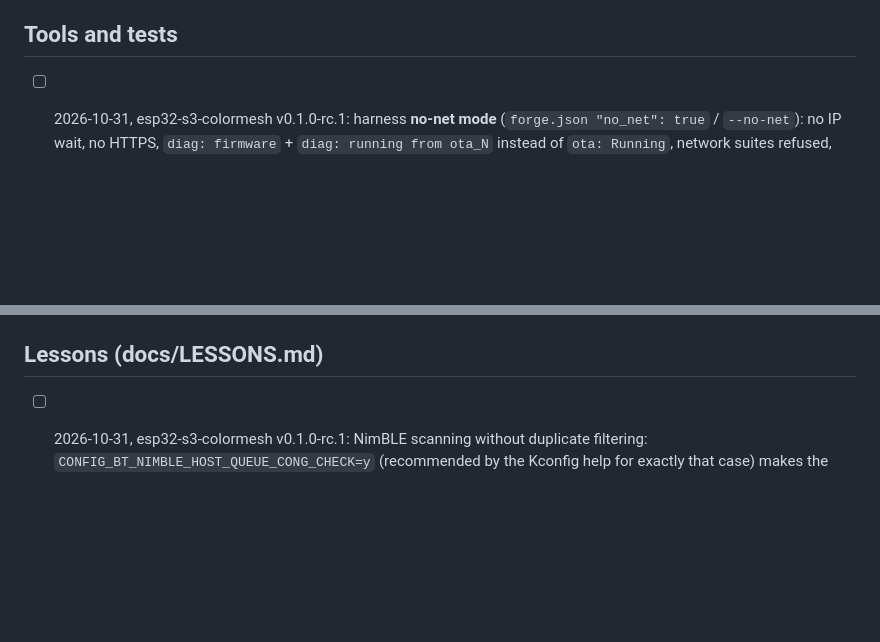
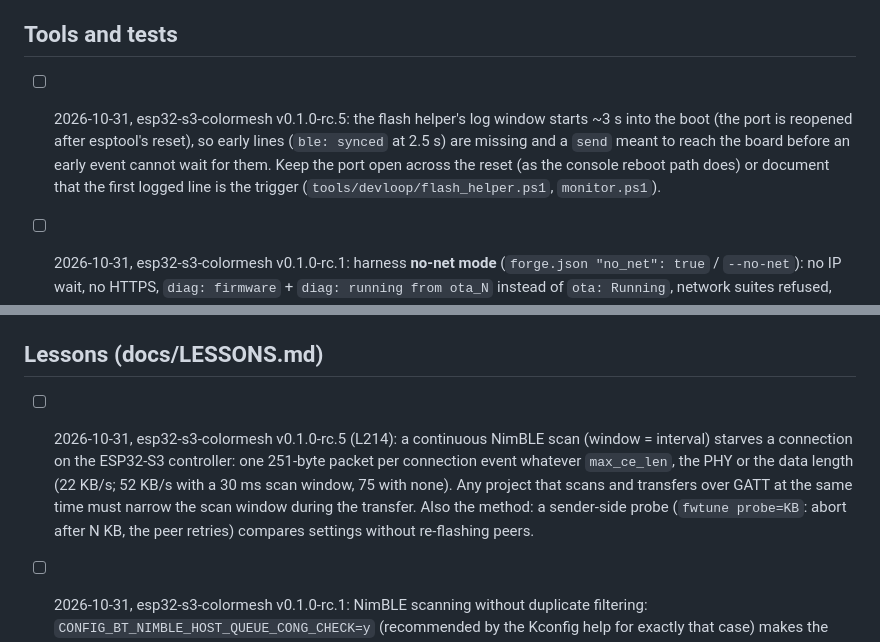
Before and after one commit to TheMonkeyz/espforge, a Markdown page: docs/BACKLOG.md, 2 parts joined by grey strips. Drawn GitHub-style; blank space fills up the shorter version.

Commit message:
BACKLOG: lesson L214 (a continuous scan starves a GATT link on the ESP32-S3) and the flash helper's late log start (from esp32-s3-colormesh)
Co-Authored-By: Claude Fable 5.1 <noreply@anthropic.com>

```diff
--- a/docs/BACKLOG.md
+++ b/docs/BACKLOG.md
@@ -238,6 +238,10 @@ reason it stays in the app.
 
 ## Tools and tests
 
+- [ ] 2026-10-31, esp32-s3-colormesh v0.1.0-rc.5: the flash helper's log window starts ~3 s into the boot (the port is
+  reopened after esptool's reset), so early lines (`ble: synced` at 2.5 s) are missing and a `send` meant to reach the
+  board before an early event cannot wait for them. Keep the port open across the reset (as the console reboot path
+  does) or document that the first logged line is the trigger (`tools/devloop/flash_helper.ps1`, `monitor.ps1`).
 - [ ] 2026-10-31, esp32-s3-colormesh v0.1.0-rc.1: harness **no-net mode** (`forge.json "no_net": true` / `--no-net`): no IP
   wait, no HTTPS, `diag: firmware` + `diag: running from ota_N` instead of `ota: Running`, network suites refused,
   snapshots over the USB console (`tools/harness/board.py`, `harness.py`, `core_suites.py`). Port to espforge's harness.
@@ -408,6 +412,11 @@ reason it stays in the app.
 
 ## Lessons (docs/LESSONS.md)
 
+- [ ] 2026-10-31, esp32-s3-colormesh v0.1.0-rc.5 (L214): a continuous NimBLE scan (window = interval) starves a
+  connection on the ESP32-S3 controller: one 251-byte packet per connection event whatever `max_ce_len`, the PHY or
+  the data length (22 KB/s; 52 KB/s with a 30 ms scan window, 75 with none). Any project that scans and transfers
+  over GATT at the same time must narrow the scan window during the transfer. Also the method: a sender-side
+  probe (`fwtune probe=KB`: abort after N KB, the peer retries) compares settings without re-flashing peers.
 - [ ] 2026-10-31, esp32-s3-colormesh v0.1.0-rc.1: NimBLE scanning without duplicate filtering: `CONFIG_BT_NIMBLE_HOST_QUEUE_CONG_CHECK=y`
   (recommended by the Kconfig help for exactly that case) makes the host pass each address once per ~200 reports
   (`ble_hs_hci_evt.c`, `ble_check_adv_list`, 50 addresses, refreshed every 200 events): a peer advertising 50 times a
```
